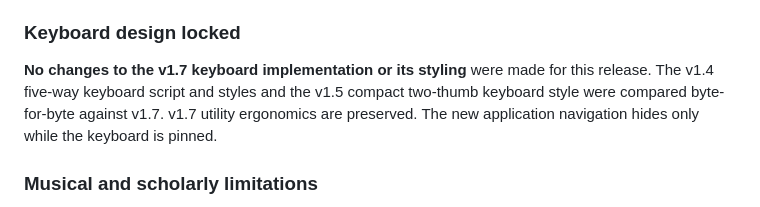
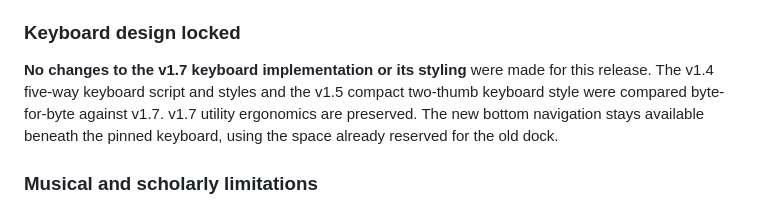
Before and after one commit to Aggredicus/Svara-Lab, a Markdown page: studio/README_v1.8.md, the part around the change. Rendered like a GitHub page.

Commit message:
docs(studio): clarify persistent shortcuts beneath the pinned keyboard

```diff
--- a/studio/README_v1.8.md
+++ b/studio/README_v1.8.md
@@ -27,7 +27,7 @@ Open `Svara_Play_v1.8.html` directly in a modern Android, iOS, or desktop browse
 
 ### Keyboard design locked
 
-**No changes to the v1.7 keyboard implementation or its styling** were made for this release. The v1.4 five-way keyboard script and styles and the v1.5 compact two-thumb keyboard style were compared byte-for-byte against v1.7. v1.7 utility ergonomics are preserved. The new application navigation hides only while the keyboard is pinned.
+**No changes to the v1.7 keyboard implementation or its styling** were made for this release. The v1.4 five-way keyboard script and styles and the v1.5 compact two-thumb keyboard style were compared byte-for-byte against v1.7. v1.7 utility ergonomics are preserved. The new bottom navigation stays available beneath the pinned keyboard, using the space already reserved for the old dock.
 
 ### Musical and scholarly limitations
 
```
